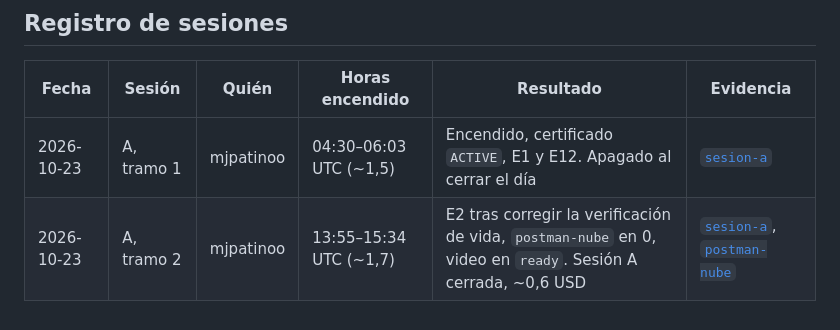
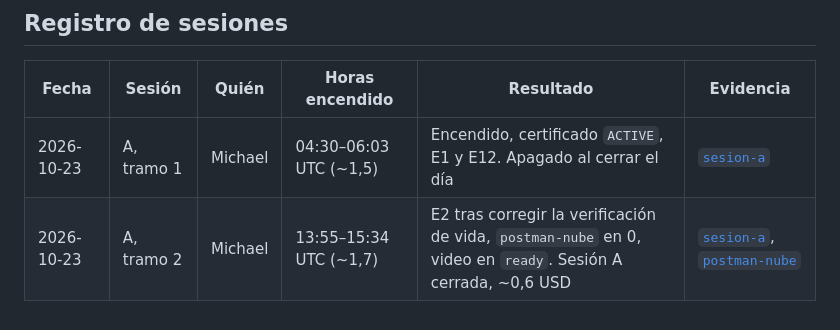
Before and after one commit to danielreales00/proyecto-1-mooc, a Markdown page: plans/[entrega 3] prueba despliegue IaaS elástica.md, the part around the change. Rendered like a GitHub page.

Commit message:
docs(entrega-3): nombre en el registro de sesiones del plan
Co-Authored-By: Claude Opus 5.5 <noreply@anthropic.com>

```diff
--- a/plans/[entrega 3] prueba despliegue IaaS elástica.md
+++ b/plans/[entrega 3] prueba despliegue IaaS elástica.md
@@ -354,5 +354,5 @@ vacías.
 
 | Fecha | Sesión | Quién | Horas encendido | Resultado | Evidencia |
 | --- | --- | --- | --- | --- | --- |
-| 2026-10-23 | A, tramo 1 | mjpatinoo | 04:30–06:03 UTC (~1,5) | Encendido, certificado `ACTIVE`, E1 y E12. Apagado al cerrar el día | [`sesion-a`](../docs/entrega3/evidencias/elastica/2026-10-23-sesion-a.md) |
-| 2026-10-23 | A, tramo 2 | mjpatinoo | 13:55–15:34 UTC (~1,7) | E2 tras corregir la verificación de vida, `postman-nube` en 0, video en `ready`. Sesión A cerrada, ~0,6 USD | [`sesion-a`](../docs/entrega3/evidencias/elastica/2026-10-23-sesion-a.md), [`postman-nube`](../docs/entrega3/evidencias/elastica/2026-10-23-postman-nube.log) |
+| 2026-10-23 | A, tramo 1 | Michael | 04:30–06:03 UTC (~1,5) | Encendido, certificado `ACTIVE`, E1 y E12. Apagado al cerrar el día | [`sesion-a`](../docs/entrega3/evidencias/elastica/2026-10-23-sesion-a.md) |
+| 2026-10-23 | A, tramo 2 | Michael | 13:55–15:34 UTC (~1,7) | E2 tras corregir la verificación de vida, `postman-nube` en 0, video en `ready`. Sesión A cerrada, ~0,6 USD | [`sesion-a`](../docs/entrega3/evidencias/elastica/2026-10-23-sesion-a.md), [`postman-nube`](../docs/entrega3/evidencias/elastica/2026-10-23-postman-nube.log) |
```
